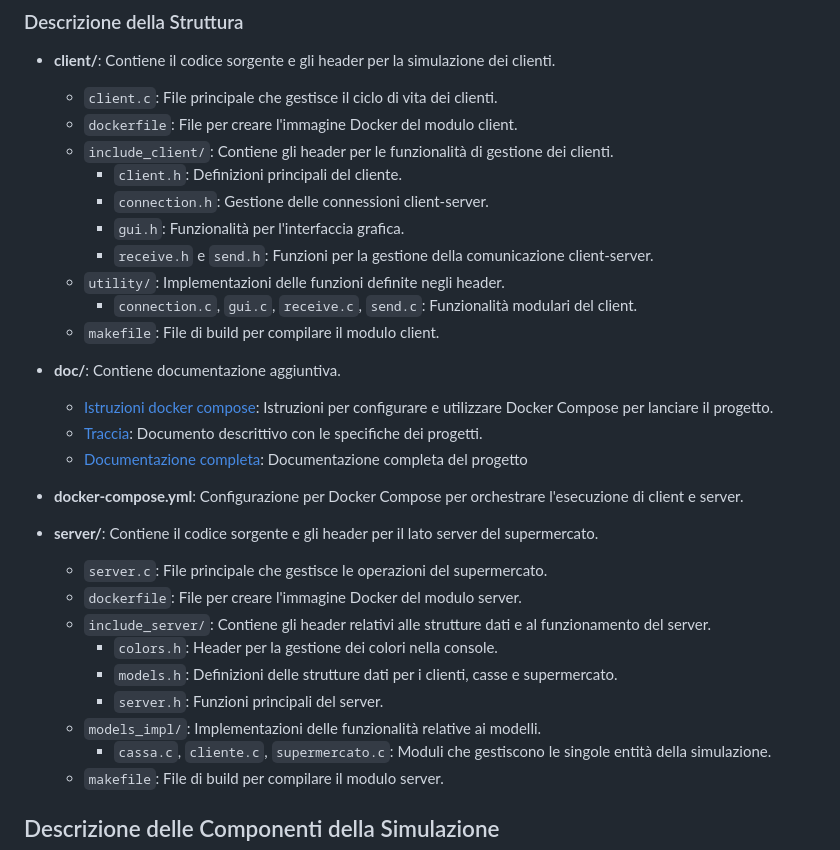
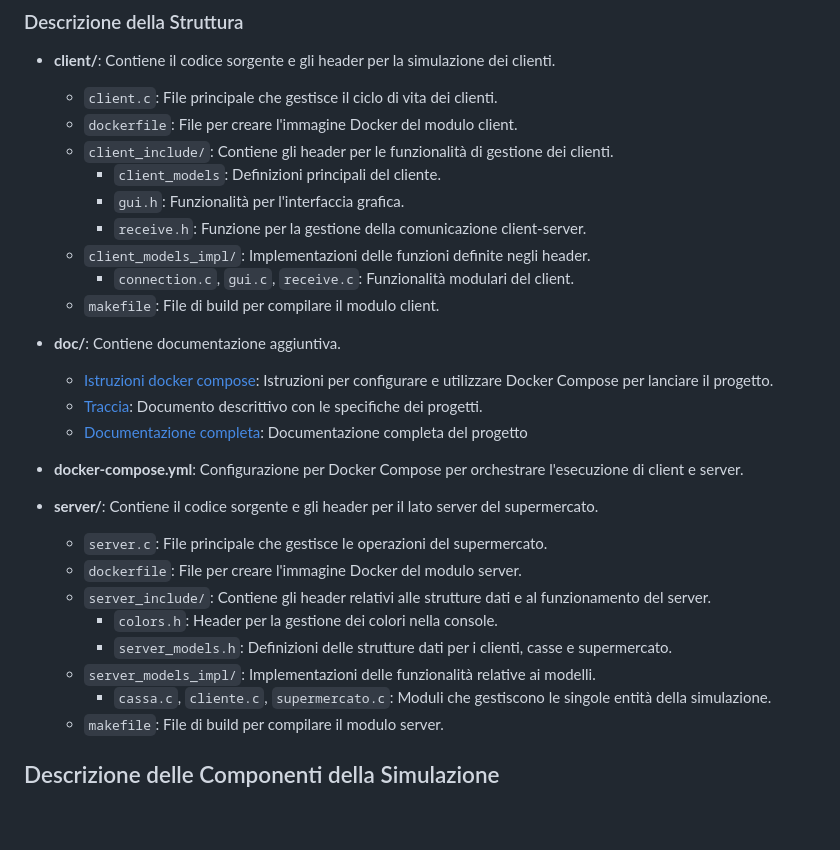
Before and after one commit to lorenzotecchia/SupermarketSimulation, a Markdown page: README.md, the part around the change. Drawn GitHub-style; blank space fills up the shorter version.

Commit message:
readme completato

```diff
--- a/README.md
+++ b/README.md
@@ -46,13 +46,12 @@ Il progetto è organizzato nella seguente struttura di directory e file:
 - **client/**: Contiene il codice sorgente e gli header per la simulazione dei clienti.
   - `client.c`: File principale che gestisce il ciclo di vita dei clienti.
   - `dockerfile`: File per creare l'immagine Docker del modulo client.
-  - `include_client/`: Contiene gli header per le funzionalità di gestione dei clienti.
-    - `client.h`: Definizioni principali del cliente.
-    - `connection.h`: Gestione delle connessioni client-server.
+  - `client_include/`: Contiene gli header per le funzionalità di gestione dei clienti.
+    - `client_models`: Definizioni principali del cliente.
     - `gui.h`: Funzionalità per l'interfaccia grafica.
-    - `receive.h` e `send.h`: Funzioni per la gestione della comunicazione client-server.
-  - `utility/`: Implementazioni delle funzioni definite negli header.
-    - `connection.c`, `gui.c`, `receive.c`, `send.c`: Funzionalità modulari del client.
+    - `receive.h`: Funzione per la gestione della comunicazione client-server.
+  - `client_models_impl/`: Implementazioni delle funzioni definite negli header.
+    - `connection.c`, `gui.c`, `receive.c`: Funzionalità modulari del client.
   - `makefile`: File di build per compilare il modulo client.
 
 - **doc/**: Contiene documentazione aggiuntiva.
@@ -65,11 +64,10 @@ Il progetto è organizzato nella seguente struttura di directory e file:
 - **server/**: Contiene il codice sorgente e gli header per il lato server del supermercato.
   - `server.c`: File principale che gestisce le operazioni del supermercato.
   - `dockerfile`: File per creare l'immagine Docker del modulo server.
-  - `include_server/`: Contiene gli header relativi alle strutture dati e al funzionamento del server.
+  - `server_include/`: Contiene gli header relativi alle strutture dati e al funzionamento del server.
     - `colors.h`: Header per la gestione dei colori nella console.
-    - `models.h`: Definizioni delle strutture dati per i clienti, casse e supermercato.
-    - `server.h`: Funzioni principali del server.
-  - `models_impl/`: Implementazioni delle funzionalità relative ai modelli.
+    - `server_models.h`: Definizioni delle strutture dati per i clienti, casse e supermercato.
+  - `server_models_impl/`: Implementazioni delle funzionalità relative ai modelli.
     - `cassa.c`, `cliente.c`, `supermercato.c`: Moduli che gestiscono le singole entità della simulazione.
   - `makefile`: File di build per compilare il modulo server.
 
```
